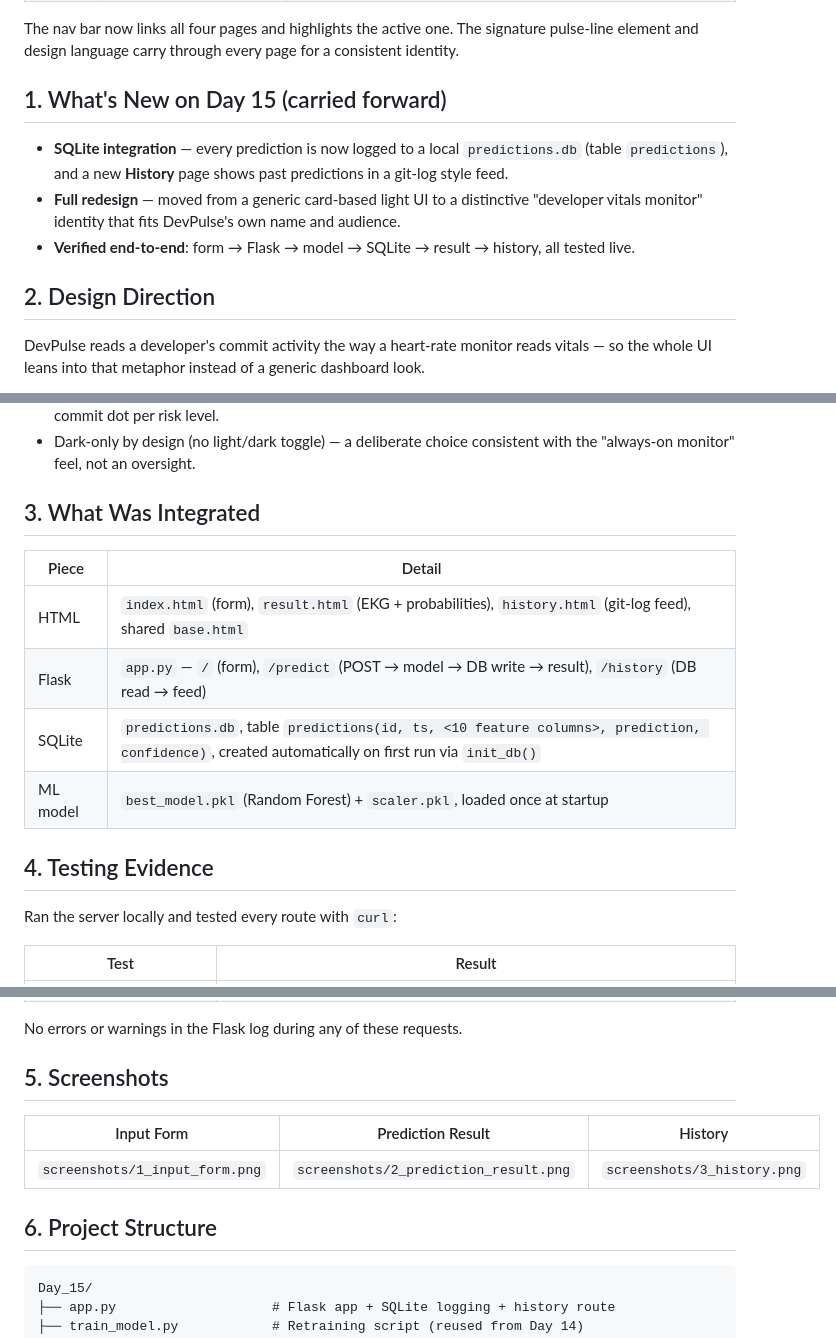
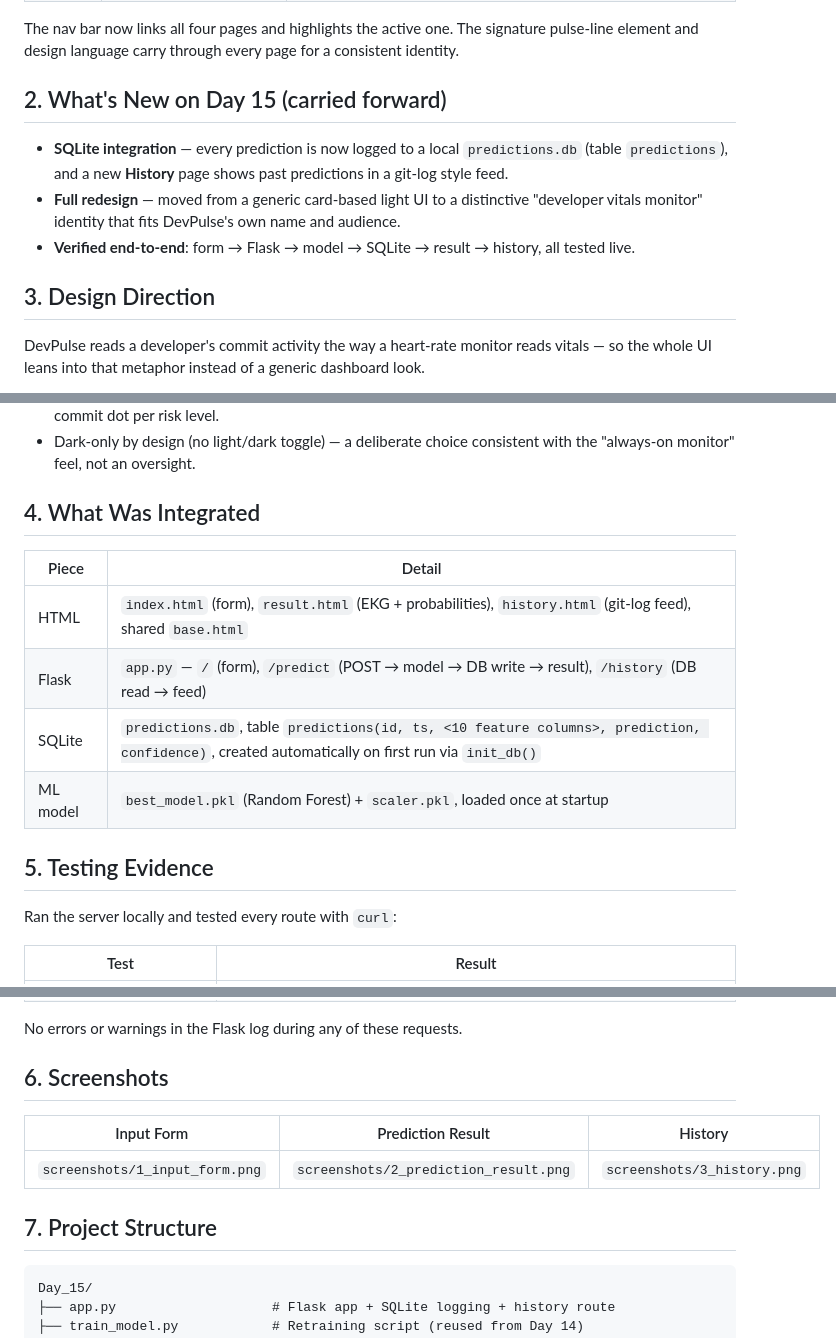
Before and after one commit to vamsikrishnareddy2006/-Developer-Productivity-Code-Quality-Dashboard, a Markdown page: README.md, 3 parts joined by grey strips. Drawn GitHub-style.

Commit message:
Revise README section numbers and content
Updated section numbers and modified the README to reflect the new structure and links for the app's pages.

````diff
--- a/README.md
+++ b/README.md
@@ -20,13 +20,13 @@ into four distinct, purpose-built pages, each with its own route and template:
 The nav bar now links all four pages and highlights the active one. The signature pulse-line
 element and design language carry through every page for a consistent identity.
 
-## 1. What's New on Day 15 (carried forward)
+## 2. What's New on Day 15 (carried forward)
 
 - **SQLite integration** — every prediction is now logged to a local `predictions.db` (table `predictions`), and a new **History** page shows past predictions in a git-log style feed.
 - **Full redesign** — moved from a generic card-based light UI to a distinctive "developer vitals monitor" identity that fits DevPulse's own name and audience.
 - **Verified end-to-end**: form → Flask → model → SQLite → result → history, all tested live.
 
-## 2. Design Direction
+## 3. Design Direction
 
 DevPulse reads a developer's commit activity the way a heart-rate monitor reads vitals — so the whole UI leans into that metaphor instead of a generic dashboard look.
 
@@ -37,7 +37,7 @@ DevPulse reads a developer's commit activity the way a heart-rate monitor reads
 - **History as git log:** past predictions are shown as rows styled like `git log --oneline`, with a colored commit dot per risk level.
 - Dark-only by design (no light/dark toggle) — a deliberate choice consistent with the "always-on monitor" feel, not an oversight.
 
-## 3. What Was Integrated
+## 4. What Was Integrated
 
 | Piece | Detail |
 |---|---|
@@ -46,7 +46,7 @@ DevPulse reads a developer's commit activity the way a heart-rate monitor reads
 | SQLite | `predictions.db`, table `predictions(id, ts, <10 feature columns>, prediction, confidence)`, created automatically on first run via `init_db()` |
 | ML model | `best_model.pkl` (Random Forest) + `scaler.pkl`, loaded once at startup |
 
-## 4. Testing Evidence
+## 5. Testing Evidence
 
 Ran the server locally and tested every route with `curl`:
 
@@ -61,13 +61,13 @@ Ran the server locally and tested every route with `curl`:
 
 No errors or warnings in the Flask log during any of these requests.
 
-## 5. Screenshots
+## 6. Screenshots
 
 | Input Form | Prediction Result | History |
 |---|---|---|
 | `screenshots/1_input_form.png` | `screenshots/2_prediction_result.png` | `screenshots/3_history.png` |
 
-## 6. Project Structure
+## 7. Project Structure
 
 ```
 Day_15/
````
Also changed, not shown: other parts of README.md (+3 -3 lines).
